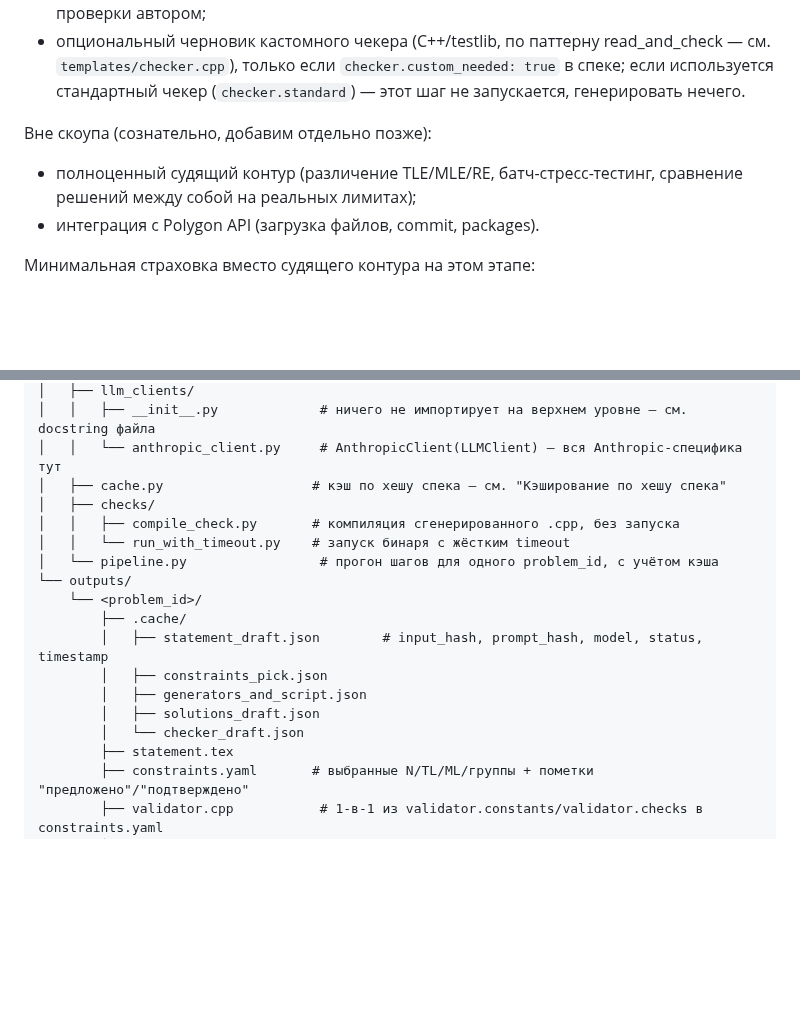
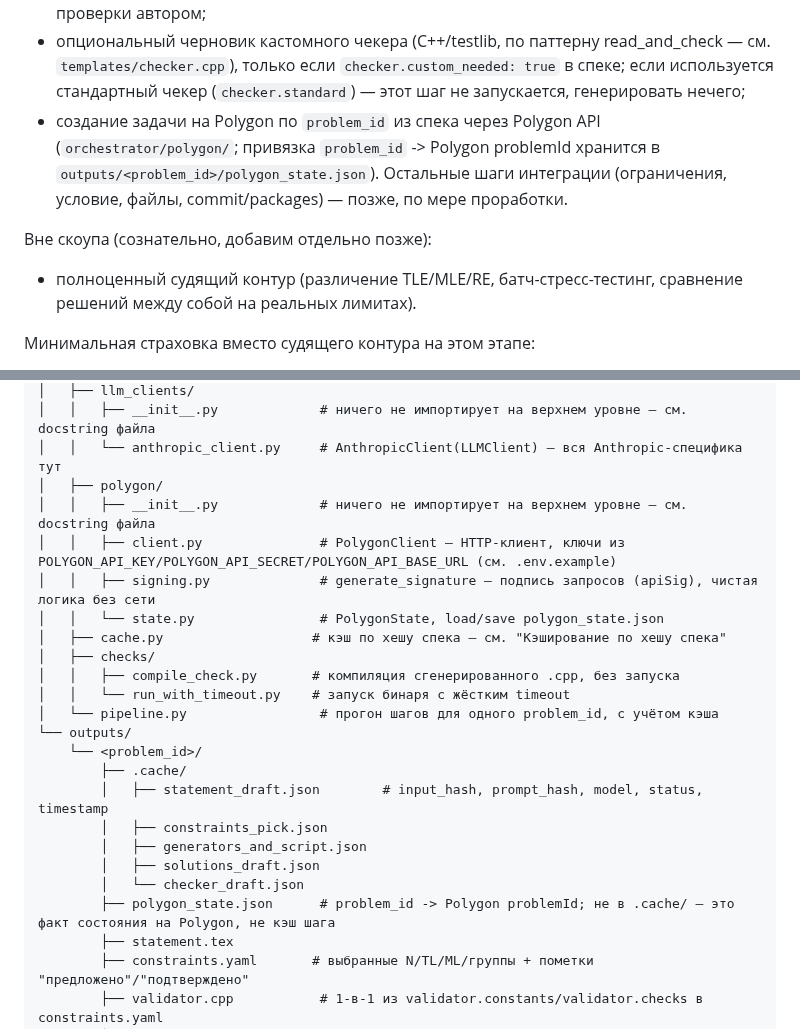
Before and after one commit to Slamur/polygon-orchestrator, a Markdown page: CLAUDE.md, 2 parts joined by grey strips. Drawn GitHub-style; blank space fills up the shorter version.

Commit message:
docs: обновить CLAUDE.md под интеграцию с Polygon (скоуп, структура каталогов)
Co-Authored-By: Claude Sonnet 5 <noreply@anthropic.com>

```diff
--- a/CLAUDE.md
+++ b/CLAUDE.md
@@ -30,12 +30,16 @@ Python-оркестратор, который берёт структуриро
   read_and_check — см. `templates/checker.cpp`), только если
   `checker.custom_needed: true` в спеке; если используется стандартный
   чекер (`checker.standard`) — этот шаг не запускается, генерировать
-  нечего.
+  нечего;
+- создание задачи на Polygon по `problem_id` из спека через Polygon API
+  (`orchestrator/polygon/`; привязка `problem_id` -> Polygon problemId
+  хранится в `outputs/<problem_id>/polygon_state.json`). Остальные шаги
+  интеграции (ограничения, условие, файлы, commit/packages) — позже, по мере
+  проработки.
 
 Вне скоупа (сознательно, добавим отдельно позже):
 - полноценный судящий контур (различение TLE/MLE/RE, батч-стресс-тестинг,
-  сравнение решений между собой на реальных лимитах);
-- интеграция с Polygon API (загрузка файлов, commit, packages).
+  сравнение решений между собой на реальных лимитах).
 
 Минимальная страховка вместо судящего контура на этом этапе:
 - **compile-check** после каждого сгенерированного C++-файла
@@ -97,6 +101,11 @@ Python-оркестратор, который берёт структуриро
 │   ├── llm_clients/
 │   │   ├── __init__.py             # ничего не импортирует на верхнем уровне — см. docstring файла
 │   │   └── anthropic_client.py     # AnthropicClient(LLMClient) — вся Anthropic-специфика тут
+│   ├── polygon/
+│   │   ├── __init__.py             # ничего не импортирует на верхнем уровне — см. docstring файла
+│   │   ├── client.py               # PolygonClient — HTTP-клиент, ключи из POLYGON_API_KEY/POLYGON_API_SECRET/POLYGON_API_BASE_URL (см. .env.example)
+│   │   ├── signing.py              # generate_signature — подпись запросов (apiSig), чистая логика без сети
+│   │   └── state.py                # PolygonState, load/save polygon_state.json
 │   ├── cache.py                   # кэш по хешу спека — см. "Кэширование по хешу спека"
 │   ├── checks/
 │   │   ├── compile_check.py       # компиляция сгенерированного .cpp, без запуска
@@ -110,6 +119,7 @@ Python-оркестратор, который берёт структуриро
         │   ├── generators_and_script.json
         │   ├── solutions_draft.json
         │   └── checker_draft.json
+        ├── polygon_state.json      # problem_id -> Polygon problemId; не в .cache/ — это факт состояния на Polygon, не кэш шага
         ├── statement.tex
         ├── constraints.yaml       # выбранные N/TL/ML/группы + пометки "предложено"/"подтверждено"
         ├── validator.cpp           # 1-в-1 из validator.constants/validator.checks в constraints.yaml
```
